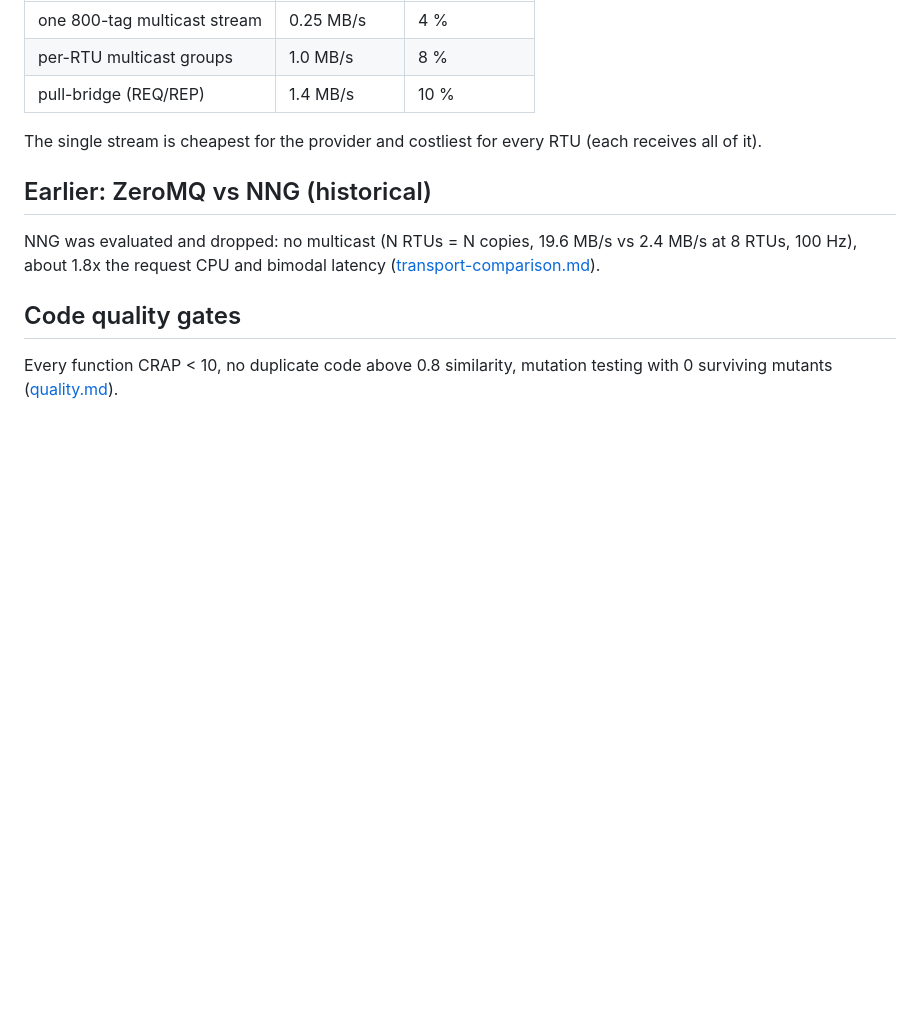
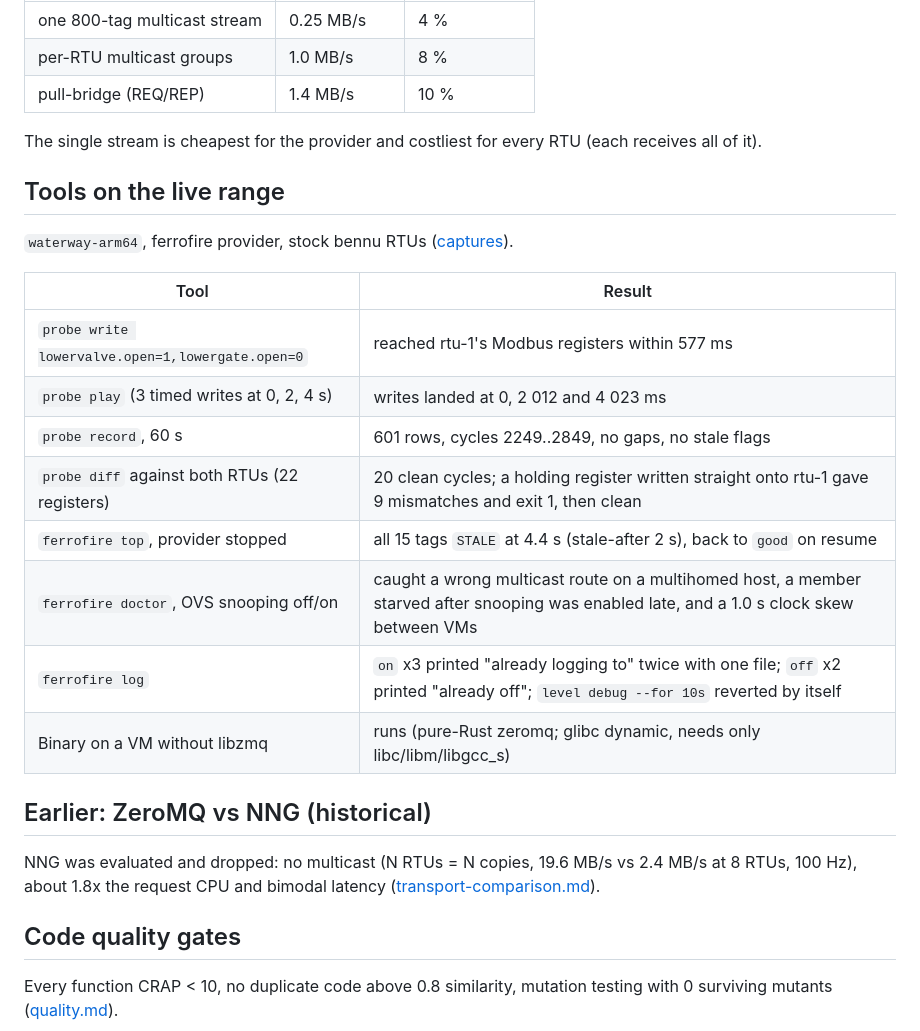
Before and after one commit to adamsrnmsu/ferrofire, a Markdown page: docs/results.md, the part around the change. Rendered like a GitHub page; blank space fills up the shorter version.

Commit message:
docs: ferrofire top screenshot in the README, live tool results in results.md
Screens rendered from the live waterway-arm64 capture
(docs/live-tools/captures/09-top-live.txt): provider running, and stopped
4 s with every tag STALE. Tools row in the README marked working.

Co-Authored-By: Claude Opus 5.5 <noreply@anthropic.com>

```diff
--- a/docs/results.md
+++ b/docs/results.md
@@ -67,6 +67,21 @@ arrives (per-tag p99 staleness 2-3 periods at 1 % loss, 3-9 at 5 %). Per-RTU sli
 
 The single stream is cheapest for the provider and costliest for every RTU (each receives all of it).
 
+## Tools on the live range
+
+`waterway-arm64`, ferrofire provider, stock bennu RTUs ([captures](live-tools/README.md)).
+
+| Tool | Result |
+|---|---|
+| `probe write lowervalve.open=1,lowergate.open=0` | reached rtu-1's Modbus registers within 577 ms |
+| `probe play` (3 timed writes at 0, 2, 4 s) | writes landed at 0, 2 012 and 4 023 ms |
+| `probe record`, 60 s | 601 rows, cycles 2249..2849, no gaps, no stale flags |
+| `probe diff` against both RTUs (22 registers) | 20 clean cycles; a holding register written straight onto rtu-1 gave 9 mismatches and exit 1, then clean |
+| `ferrofire top`, provider stopped | all 15 tags `STALE` at 4.4 s (stale-after 2 s), back to `good` on resume |
+| `ferrofire doctor`, OVS snooping off/on | caught a wrong multicast route on a multihomed host, a member starved after snooping was enabled late, and a 1.0 s clock skew between VMs |
+| `ferrofire log` | `on` x3 printed "already logging to" twice with one file; `off` x2 printed "already off"; `level debug --for 10s` reverted by itself |
+| Binary on a VM without libzmq | runs (pure-Rust zeromq; glibc dynamic, needs only libc/libm/libgcc_s) |
+
 ## Earlier: ZeroMQ vs NNG (historical)
 
 NNG was evaluated and dropped: no multicast (N RTUs = N copies, 19.6 MB/s vs 2.4 MB/s at 8 RTUs, 100 Hz), about
```
Also changed, not shown: README.md (+6 -1 lines), docs/img/top-stale.png (added), docs/img/top.png (added).
